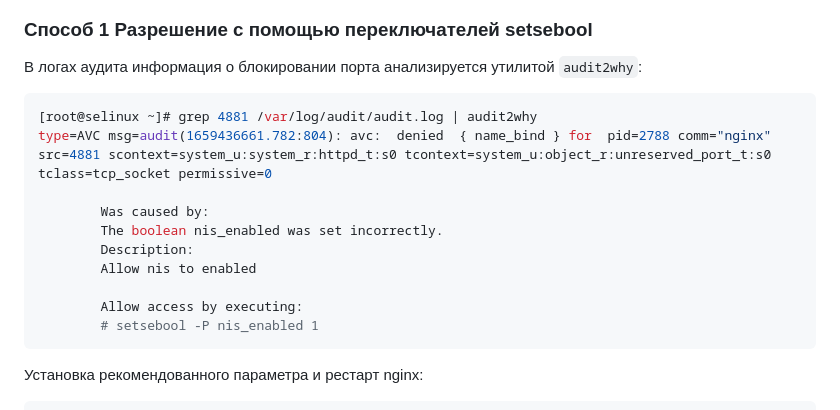
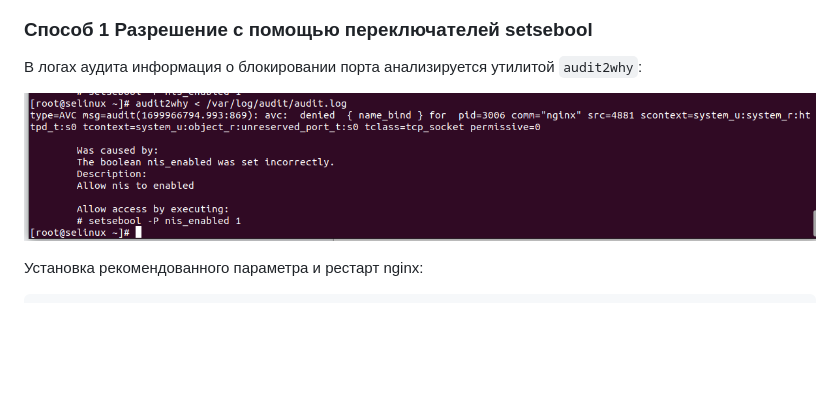
Before and after one commit to kureshtar/otus_linux_administrator, a Markdown page: HomeWork17_SELinux/readme.md, the part around the change. Drawn GitHub-style; blank space fills up the shorter version.

````diff
--- a/HomeWork17_SELinux/readme.md
+++ b/HomeWork17_SELinux/readme.md
@@ -35,18 +35,9 @@ vagrant box add centos7 CentOS-7-x86_64-Vagrant-2004_01.VirtualBox.box
 
 ### **Способ 1** Разрешение c помощью переключателей setsebool
 В логах аудита информация о блокировании порта анализируется утилитой `audit2why`:
-```sh
-[root@selinux ~]# grep 4881 /var/log/audit/audit.log | audit2why
-type=AVC msg=audit(1659436661.782:804): avc:  denied  { name_bind } for  pid=2788 comm="nginx" src=4881 scontext=system_u:system_r:httpd_t:s0 tcontext=system_u:object_r:unreserved_port_t:s0 tclass=tcp_socket permissive=0
 
-        Was caused by:
-        The boolean nis_enabled was set incorrectly.
-        Description:
-        Allow nis to enabled
+![img_1](https://github.com/kureshtar/otus_linux_administrator/blob/main/HomeWork17_SELinux/images/Screenshot%20from%202023-11-14%2017-15-55.png)
 
-        Allow access by executing:
-        # setsebool -P nis_enabled 1
-```
 Установка рекомендованного параметра и рестарт nginx:
 ```sh
 [root@selinux ~]# setsebool -P nis_enabled 1
````
